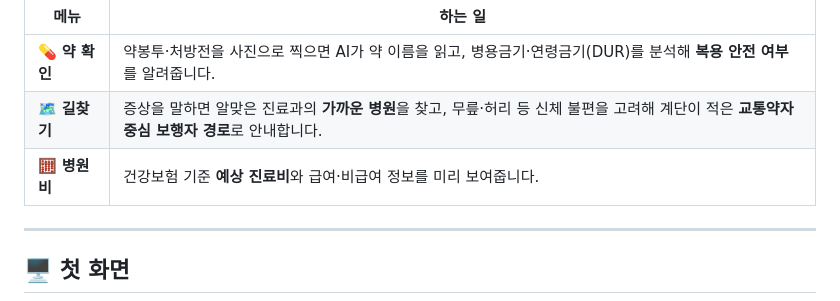
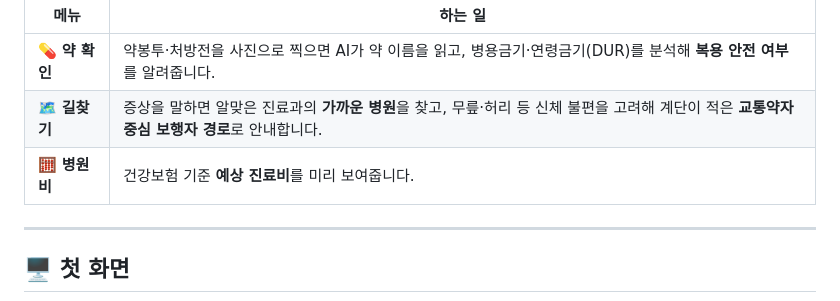
Before and after one commit to Chyoung812/boyak, a Markdown page: README.md, the part around the change. Drawn GitHub-style.

```diff
--- a/README.md
+++ b/README.md
@@ -28,7 +28,7 @@
 |------|--------|
 | 💊 **약 확인** | 약봉투·처방전을 사진으로 찍으면 AI가 약 이름을 읽고, 병용금기·연령금기(DUR)를 분석해 **복용 안전 여부**를 알려줍니다. |
 | 🗺️ **길찾기** | 증상을 말하면 알맞은 진료과의 **가까운 병원**을 찾고, 무릎·허리 등 신체 불편을 고려해 계단이 적은 **교통약자 중심 보행자 경로**로 안내합니다. |
-| 🧮 **병원비** | 건강보험 기준 **예상 진료비**와 급여·비급여 정보를 미리 보여줍니다. |
+| 🧮 **병원비** | 건강보험 기준 **예상 진료비**를 미리 보여줍니다. |
 
 ---
 
```
